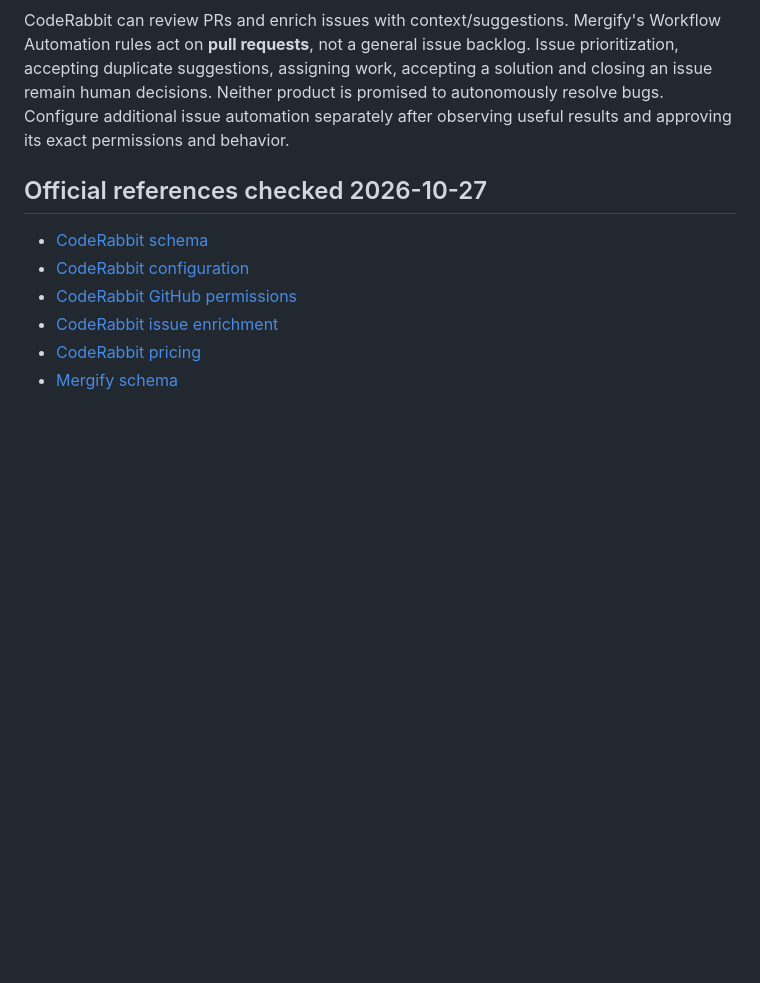
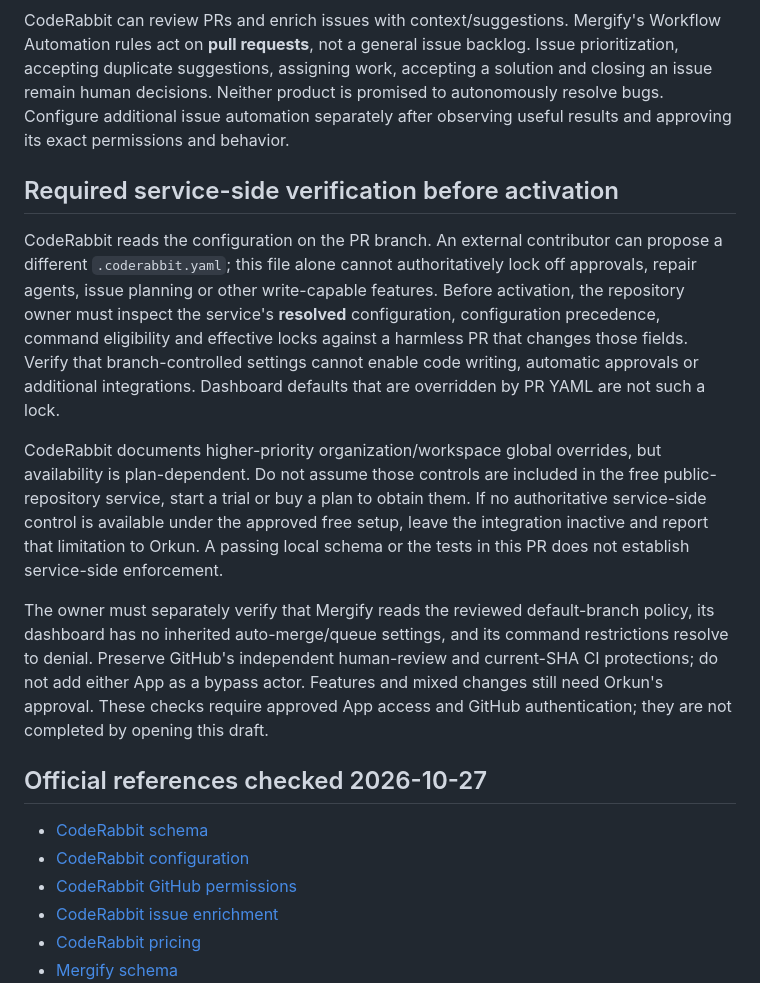
Before and after one commit to Ahmetbiber/clipboardline, a Markdown page: docs/review-automation.md, the part around the change. Rendered like a GitHub page; blank space fills up the shorter version.

Commit message:
Require service-side policy locks before activating review Apps

```diff
--- a/docs/review-automation.md
+++ b/docs/review-automation.md
@@ -155,6 +155,31 @@ solution and closing an issue remain human decisions. Neither product is promise
 to autonomously resolve bugs. Configure additional issue automation separately
 after observing useful results and approving its exact permissions and behavior.
 
+## Required service-side verification before activation
+
+CodeRabbit reads the configuration on the PR branch. An external contributor can
+propose a different `.coderabbit.yaml`; this file alone cannot authoritatively lock
+off approvals, repair agents, issue planning or other write-capable features.
+Before activation, the repository owner must inspect the service's **resolved**
+configuration, configuration precedence, command eligibility and effective locks
+against a harmless PR that changes those fields. Verify that branch-controlled
+settings cannot enable code writing, automatic approvals or additional integrations.
+Dashboard defaults that are overridden by PR YAML are not such a lock.
+
+CodeRabbit documents higher-priority organization/workspace global overrides, but
+availability is plan-dependent. Do not assume those controls are included in the
+free public-repository service, start a trial or buy a plan to obtain them. If no
+authoritative service-side control is available under the approved free setup,
+leave the integration inactive and report that limitation to Orkun. A passing local
+schema or the tests in this PR does not establish service-side enforcement.
+
+The owner must separately verify that Mergify reads the reviewed default-branch
+policy, its dashboard has no inherited auto-merge/queue settings, and its command
+restrictions resolve to denial. Preserve GitHub's independent human-review and
+current-SHA CI protections; do not add either App as a bypass actor. Features and
+mixed changes still need Orkun's approval. These checks require approved App access
+and GitHub authentication; they are not completed by opening this draft.
+
 ## Official references checked 2026-10-27
 
 - [CodeRabbit schema](https://coderabbit.ai/integrations/schema.v2.json)
```
